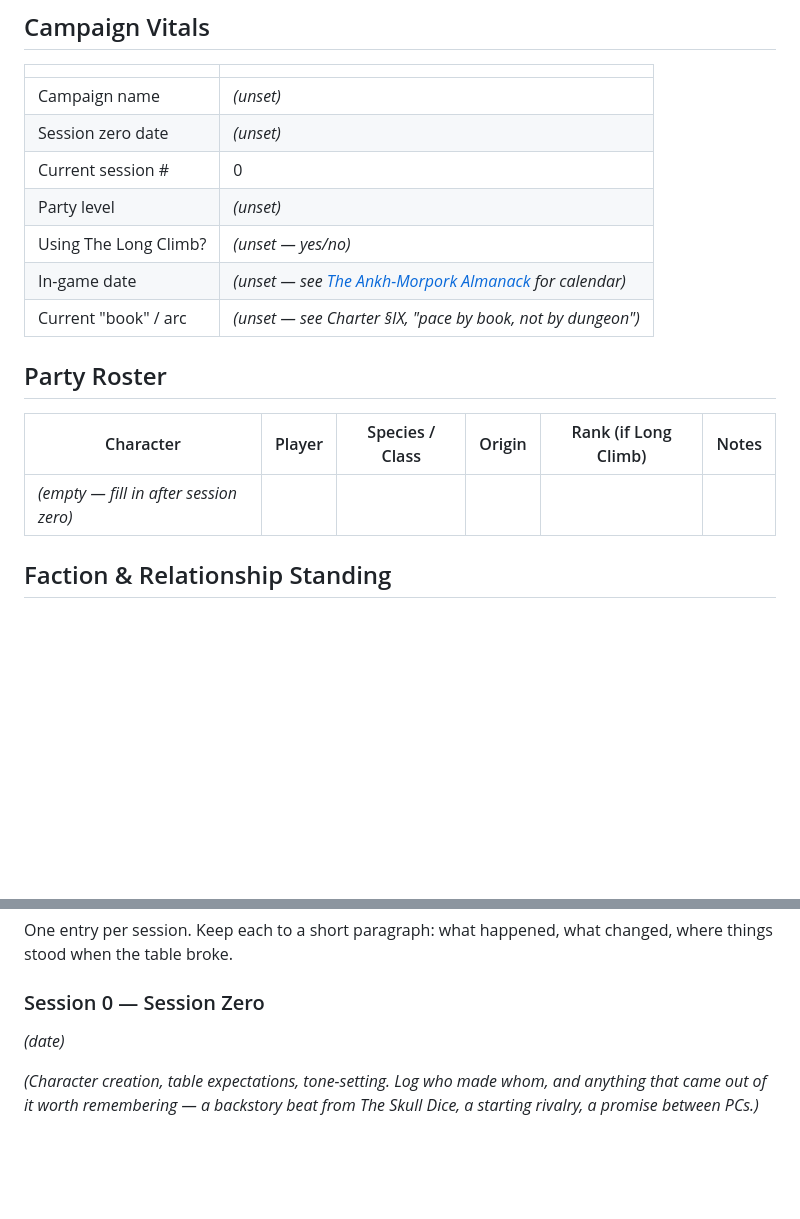
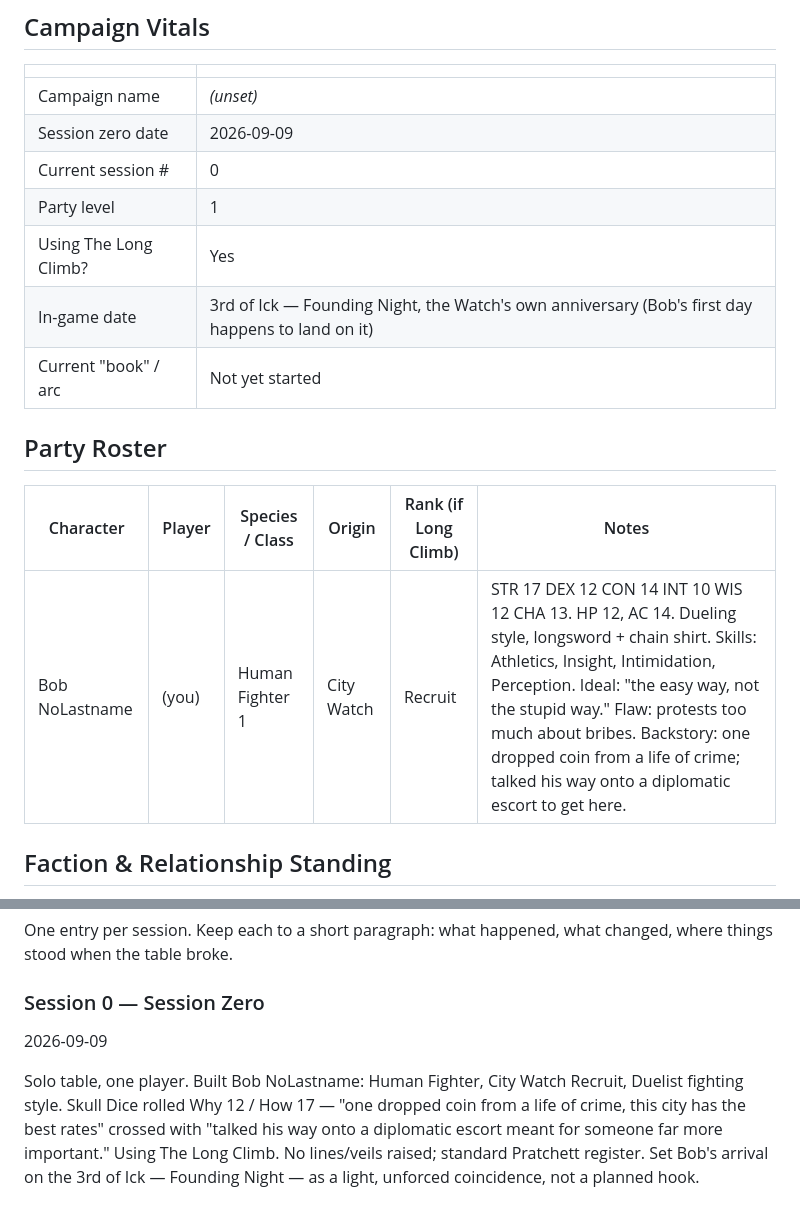
Before and after one commit to rmcneill2828-art/discworld-5e-campaign, a Markdown page: campaign-log.md, 2 parts joined by grey strips. Drawn GitHub-style; blank space fills up the shorter version.

Commit message:
Session Zero: create Bob NoLastname, Human Fighter, City Watch Recruit
First character for this campaign. Human Fighter 1, City Watch
Origin (Recruit rank via The Long Climb), Dueling fighting style.
Skull Dice rolled Why 12 / How 17. No lines/veils raised.

Co-Authored-By: Claude Sonnet 5 <noreply@anthropic.com>

```diff
--- a/campaign-log.md
+++ b/campaign-log.md
@@ -15,18 +15,18 @@ The working memory for this campaign. Every other file in this repo is prep mate
 | | |
 |---|---|
 | Campaign name | *(unset)* |
-| Session zero date | *(unset)* |
+| Session zero date | 2026-09-09 |
 | Current session # | 0 |
-| Party level | *(unset)* |
-| Using The Long Climb? | *(unset — yes/no)* |
-| In-game date | *(unset — see [The Ankh-Morpork Almanack](ankh-morpork-almanack.html) for calendar)* |
-| Current "book" / arc | *(unset — see Charter §IX, "pace by book, not by dungeon")* |
+| Party level | 1 |
+| Using The Long Climb? | Yes |
+| In-game date | 3rd of Ick — Founding Night, the Watch's own anniversary (Bob's first day happens to land on it) |
+| Current "book" / arc | Not yet started |
 
 ## Party Roster
 
 | Character | Player | Species / Class | Origin | Rank (if Long Climb) | Notes |
 |---|---|---|---|---|---|
-| *(empty — fill in after session zero)* | | | | | |
+| Bob NoLastname | (you) | Human Fighter 1 | City Watch | Recruit | STR 17 DEX 12 CON 14 INT 10 WIS 12 CHA 13. HP 12, AC 14. Dueling style, longsword + chain shirt. Skills: Athletics, Insight, Intimidation, Perception. Ideal: "the easy way, not the stupid way." Flaw: protests too much about bribes. Backstory: one dropped coin from a life of crime; talked his way onto a diplomatic escort to get here. |
 
 ## Faction & Relationship Standing
 
@@ -70,6 +70,6 @@ Hooks that are live, promises made to NPCs, mysteries not yet resolved, debts ow
 One entry per session. Keep each to a short paragraph: what happened, what changed, where things stood when the table broke.
 
 ### Session 0 — Session Zero
-*(date)*
+2026-09-09
 
-*(Character creation, table expectations, tone-setting. Log who made whom, and anything that came out of it worth remembering — a backstory beat from The Skull Dice, a starting rivalry, a promise between PCs.)*
+Solo table, one player. Built Bob NoLastname: Human Fighter, City Watch Recruit, Duelist fighting style. Skull Dice rolled Why 12 / How 17 — "one dropped coin from a life of crime, this city has the best rates" crossed with "talked his way onto a diplomatic escort meant for someone far more important." Using The Long Climb. No lines/veils raised; standard Pratchett register. Set Bob's arrival on the 3rd of Ick — Founding Night — as a light, unforced coincidence, not a planned hook.
```
